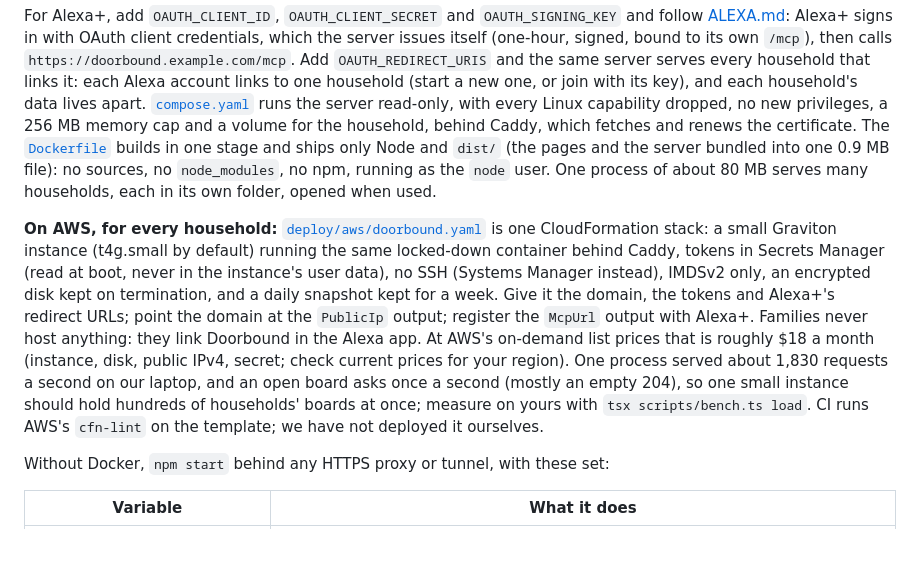
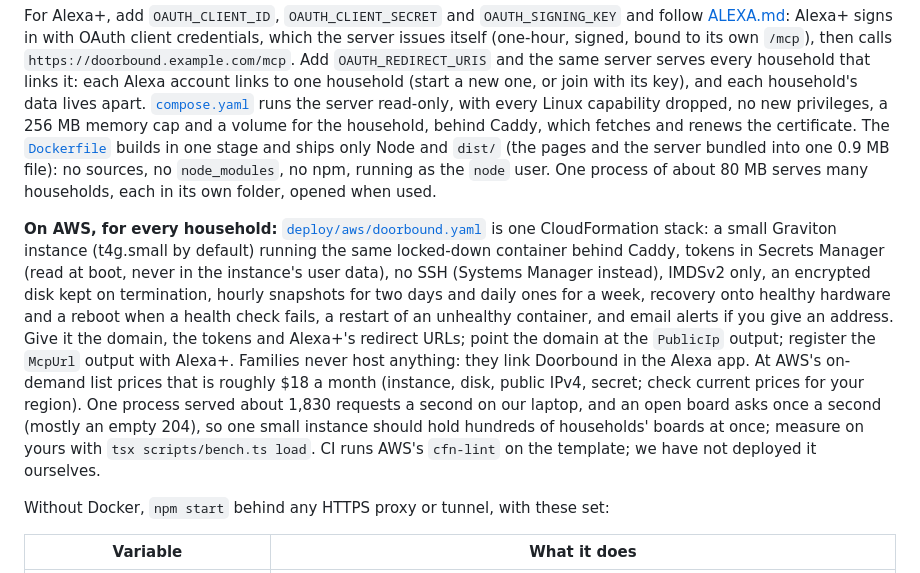
Before and after one commit to nika619/Doorbound, a Markdown page: README.md, the part around the change. GitHub-like rendering; blank space fills up the shorter version.

Commit message:
docs(readme): what the AWS stack now does when something fails

```diff
--- a/README.md
+++ b/README.md
@@ -116,7 +116,7 @@ DOMAIN=doorbound.example.com AUTH_TOKEN=$(openssl rand -hex 32) docker compose u
 
 For Alexa+, add `OAUTH_CLIENT_ID`, `OAUTH_CLIENT_SECRET` and `OAUTH_SIGNING_KEY` and follow [ALEXA.md](ALEXA.md): Alexa+ signs in with OAuth client credentials, which the server issues itself (one-hour, signed, bound to its own `/mcp`), then calls `https://doorbound.example.com/mcp`. Add `OAUTH_REDIRECT_URIS` and the same server serves every household that links it: each Alexa account links to one household (start a new one, or join with its key), and each household's data lives apart. [`compose.yaml`](compose.yaml) runs the server read-only, with every Linux capability dropped, no new privileges, a 256 MB memory cap and a volume for the household, behind Caddy, which fetches and renews the certificate. The [`Dockerfile`](Dockerfile) builds in one stage and ships only Node and `dist/` (the pages and the server bundled into one 0.9 MB file): no sources, no `node_modules`, no npm, running as the `node` user. One process of about 80 MB serves many households, each in its own folder, opened when used.
 
-**On AWS, for every household:** [`deploy/aws/doorbound.yaml`](deploy/aws/doorbound.yaml) is one CloudFormation stack: a small Graviton instance (t4g.small by default) running the same locked-down container behind Caddy, tokens in Secrets Manager (read at boot, never in the instance's user data), no SSH (Systems Manager instead), IMDSv2 only, an encrypted disk kept on termination, and a daily snapshot kept for a week. Give it the domain, the tokens and Alexa+'s redirect URLs; point the domain at the `PublicIp` output; register the `McpUrl` output with Alexa+. Families never host anything: they link Doorbound in the Alexa app. At AWS's on-demand list prices that is roughly $18 a month (instance, disk, public IPv4, secret; check current prices for your region). One process served about 1,830 requests a second on our laptop, and an open board asks once a second (mostly an empty 204), so one small instance should hold hundreds of households' boards at once; measure on yours with `tsx scripts/bench.ts load`. CI runs AWS's `cfn-lint` on the template; we have not deployed it ourselves.
+**On AWS, for every household:** [`deploy/aws/doorbound.yaml`](deploy/aws/doorbound.yaml) is one CloudFormation stack: a small Graviton instance (t4g.small by default) running the same locked-down container behind Caddy, tokens in Secrets Manager (read at boot, never in the instance's user data), no SSH (Systems Manager instead), IMDSv2 only, an encrypted disk kept on termination, hourly snapshots for two days and daily ones for a week, recovery onto healthy hardware and a reboot when a health check fails, a restart of an unhealthy container, and email alerts if you give an address. Give it the domain, the tokens and Alexa+'s redirect URLs; point the domain at the `PublicIp` output; register the `McpUrl` output with Alexa+. Families never host anything: they link Doorbound in the Alexa app. At AWS's on-demand list prices that is roughly $18 a month (instance, disk, public IPv4, secret; check current prices for your region). One process served about 1,830 requests a second on our laptop, and an open board asks once a second (mostly an empty 204), so one small instance should hold hundreds of households' boards at once; measure on yours with `tsx scripts/bench.ts load`. CI runs AWS's `cfn-lint` on the template; we have not deployed it ourselves.
 
 Without Docker, `npm start` behind any HTTPS proxy or tunnel, with these set:
 
```
